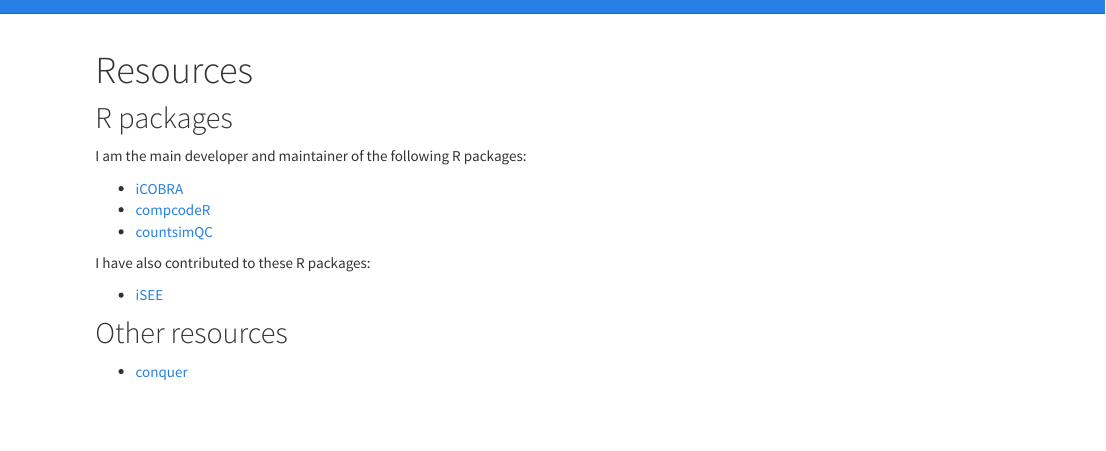
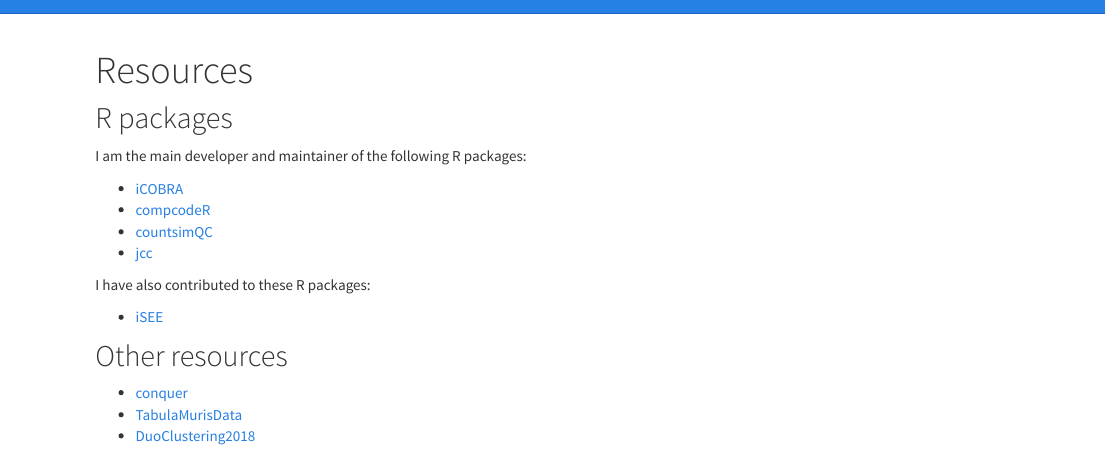
Before and after one commit to csoneson/csoneson.github.io, an R Markdown document (resources.Rmd): the page in a window 1100 px wide, from its top. Rendered offline with R 4.5, knitr and Pandoc, with nearby package versions.

Commit message:
Update resources

```diff
--- a/resources.Rmd
+++ b/resources.Rmd
@@ -13,6 +13,7 @@ I am the main developer and maintainer of the following R packages:
 - [iCOBRA](http://bioconductor.org/packages/iCOBRA/)
 - [compcodeR](http://bioconductor.org/packages/compcodeR)
 - [countsimQC](https://github.com/csoneson/countsimQC)
+- [jcc](https://github.com/csoneson/jcc)
 
 I have also contributed to these R packages:
 
@@ -21,3 +22,5 @@ I have also contributed to these R packages:
 ## Other resources
 
 - [conquer](http://imlspenticton.uzh.ch:3838/conquer/)
+- [TabulaMurisData](https://bioconductor.org/packages/TabulaMurisData/)
+- [DuoClustering2018](https://bioconductor.org/packages/DuoClustering2018/)
```
Also changed, not shown: resources.html.
